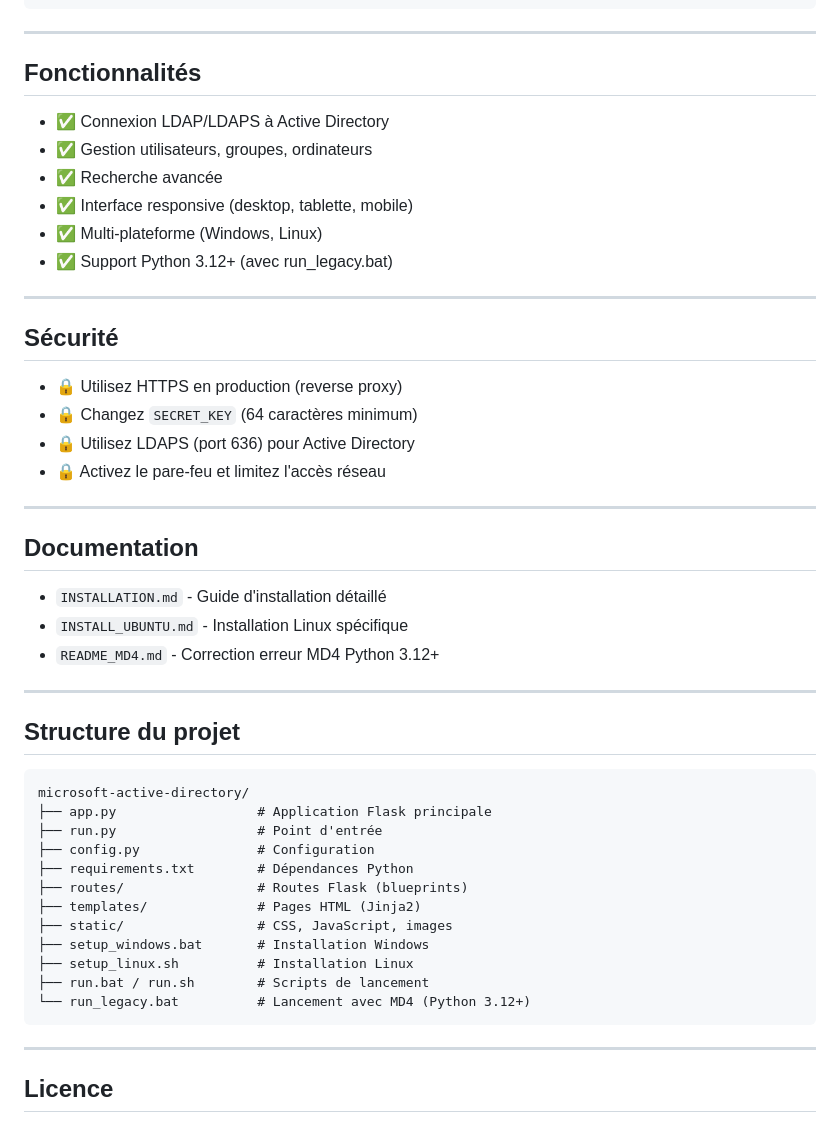
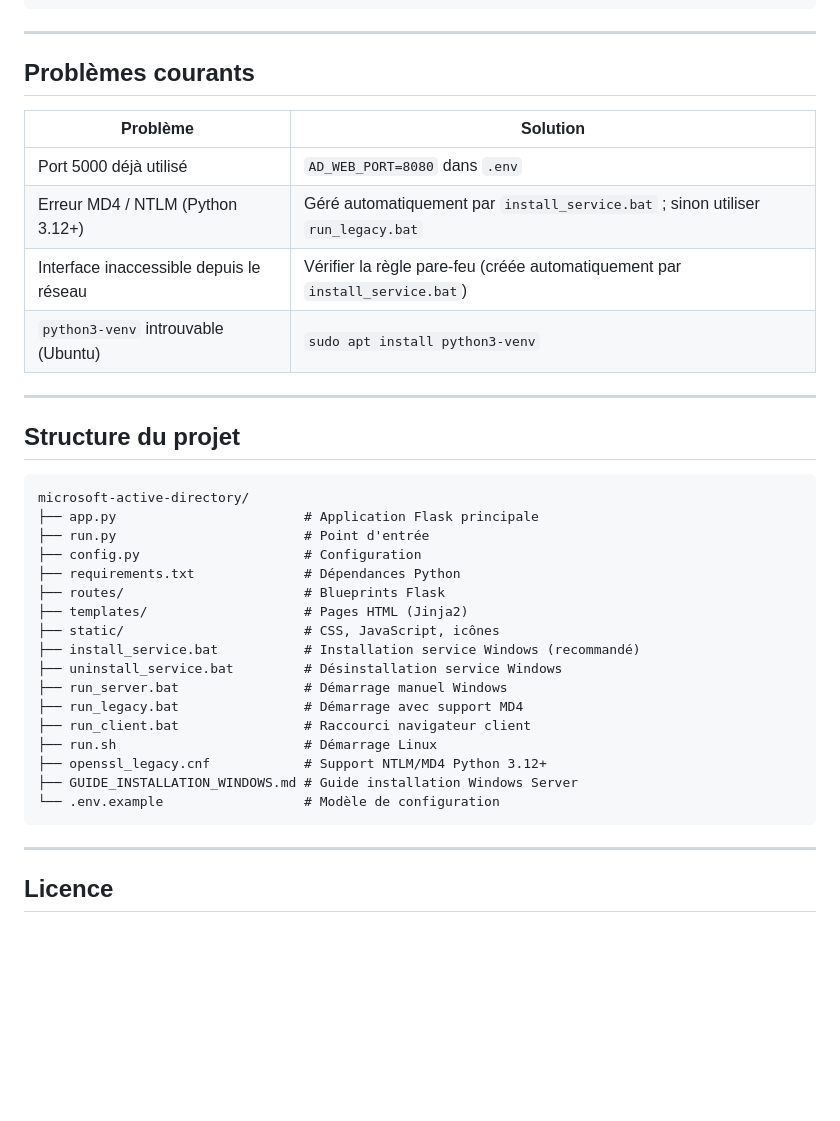
Before and after one commit to fred-selest/microsoft-active-directory, a Markdown page: README.md, the part around one of its changes. Drawn GitHub-style; blank space fills up the shorter version.

````diff
--- a/README.md
+++ b/README.md
@@ -146,31 +172,14 @@ server {
 
 ---
 
-## Fonctionnalités
+## Problèmes courants
 
-- ✅ Connexion LDAP/LDAPS à Active Directory
-- ✅ Gestion utilisateurs, groupes, ordinateurs
-- ✅ Recherche avancée
-- ✅ Interface responsive (desktop, tablette, mobile)
-- ✅ Multi-plateforme (Windows, Linux)
-- ✅ Support Python 3.12+ (avec run_legacy.bat)
-
----
-
-## Sécurité
-
-- 🔒 Utilisez HTTPS en production (reverse proxy)
-- 🔒 Changez `SECRET_KEY` (64 caractères minimum)
-- 🔒 Utilisez LDAPS (port 636) pour Active Directory
-- 🔒 Activez le pare-feu et limitez l'accès réseau
-
----
-
-## Documentation
-
-- `INSTALLATION.md` - Guide d'installation détaillé
-- `INSTALL_UBUNTU.md` - Installation Linux spécifique
-- `README_MD4.md` - Correction erreur MD4 Python 3.12+
+| Problème | Solution |
+|----------|----------|
+| Port 5000 déjà utilisé | `AD_WEB_PORT=8080` dans `.env` |
+| Erreur MD4 / NTLM (Python 3.12+) | Géré automatiquement par `install_service.bat` ; sinon utiliser `run_legacy.bat` |
+| Interface inaccessible depuis le réseau | Vérifier la règle pare-feu (créée automatiquement par `install_service.bat`) |
+| `python3-venv` introuvable (Ubuntu) | `sudo apt install python3-venv` |
 
 ---
 
@@ -178,17 +187,22 @@ server {
 
 ```
 microsoft-active-directory/
-├── app.py                  # Application Flask principale
-├── run.py                  # Point d'entrée
-├── config.py               # Configuration
-├── requirements.txt        # Dépendances Python
-├── routes/                 # Routes Flask (blueprints)
-├── templates/              # Pages HTML (Jinja2)
-├── static/                 # CSS, JavaScript, images
-├── setup_windows.bat       # Installation Windows
-├── setup_linux.sh          # Installation Linux
-├── run.bat / run.sh        # Scripts de lancement
-└── run_legacy.bat          # Lancement avec MD4 (Python 3.12+)
+├── app.py                        # Application Flask principale
+├── run.py                        # Point d'entrée
+├── config.py                     # Configuration
+├── requirements.txt              # Dépendances Python
+├── routes/                       # Blueprints Flask
+├── templates/                    # Pages HTML (Jinja2)
+├── static/                       # CSS, JavaScript, icônes
+├── install_service.bat           # Installation service Windows (recommandé)
+├── uninstall_service.bat         # Désinstallation service Windows
+├── run_server.bat                # Démarrage manuel Windows
+├── run_legacy.bat                # Démarrage avec support MD4
+├── run_client.bat                # Raccourci navigateur client
+├── run.sh                        # Démarrage Linux
+├── openssl_legacy.cnf            # Support NTLM/MD4 Python 3.12+
+├── GUIDE_INSTALLATION_WINDOWS.md # Guide installation Windows Server
+└── .env.example                  # Modèle de configuration
 ```
 
 ---
````
Also changed, not shown: other parts of README.md (+101 -75 lines).
